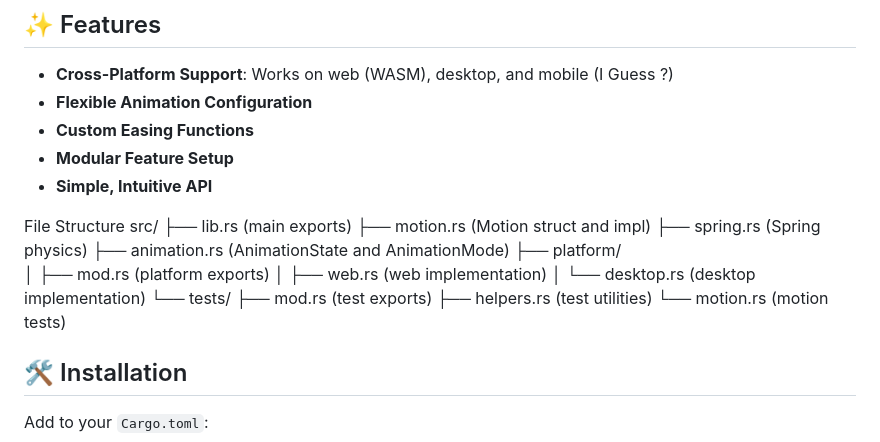
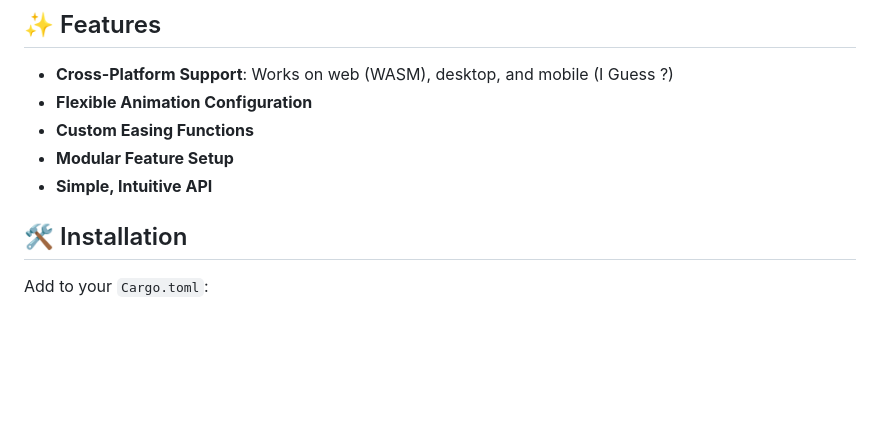
Before and after one commit to wheregmis/dioxus-motion, a Markdown page: README.md, the part around the change. GitHub-like rendering; blank space fills up the shorter version.

Commit message:
Small Readme Fix

```diff
--- a/README.md
+++ b/README.md
@@ -12,22 +12,6 @@ A lightweight, cross-platform animation library for Dioxus, designed to bring sm
 - **Custom Easing Functions**
 - **Modular Feature Setup**
 - **Simple, Intuitive API**
-
-File Structure
-src/
-  ├── lib.rs         (main exports)
-  ├── motion.rs      (Motion struct and impl)
-  ├── spring.rs      (Spring physics)
-  ├── animation.rs   (AnimationState and AnimationMode)
-  ├── platform/
-  │   ├── mod.rs     (platform exports)
-  │   ├── web.rs     (web implementation)
-  │   └── desktop.rs (desktop implementation)
-  └── tests/
-      ├── mod.rs     (test exports)
-      ├── helpers.rs (test utilities)
-      └── motion.rs  (motion tests)
-
 
 ## 🛠 Installation
 
```
